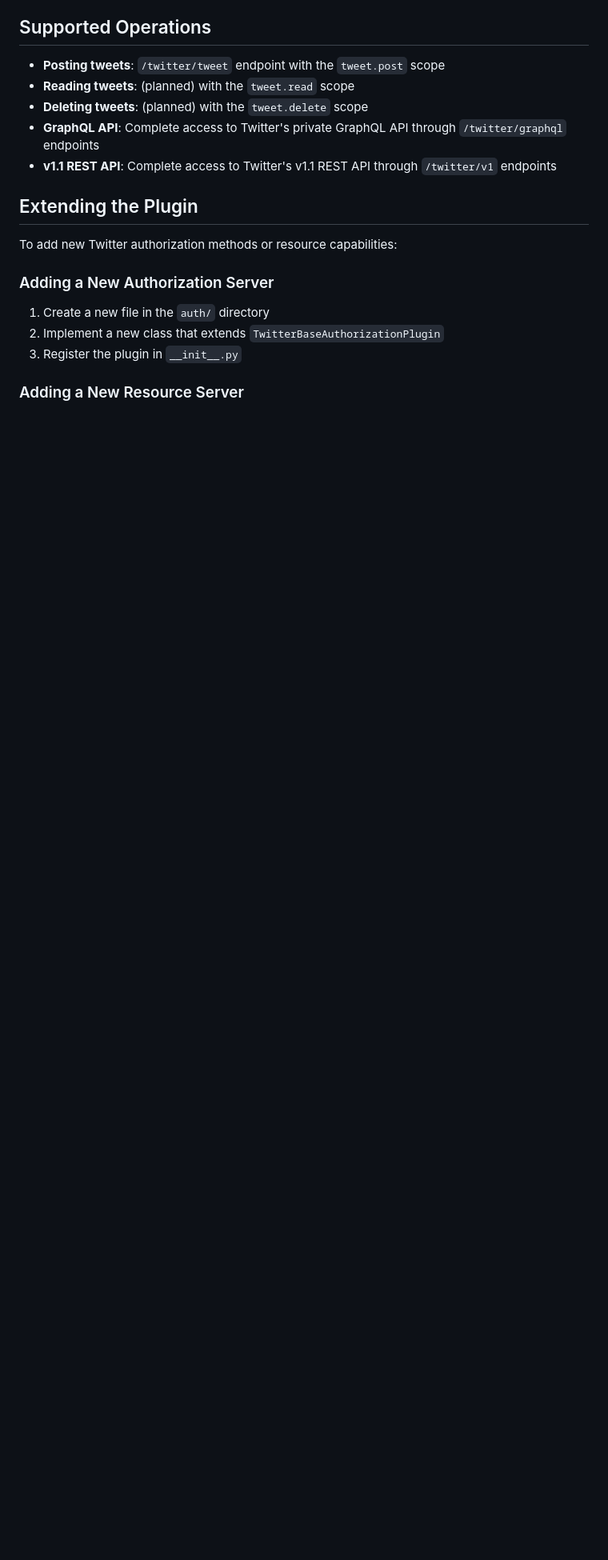
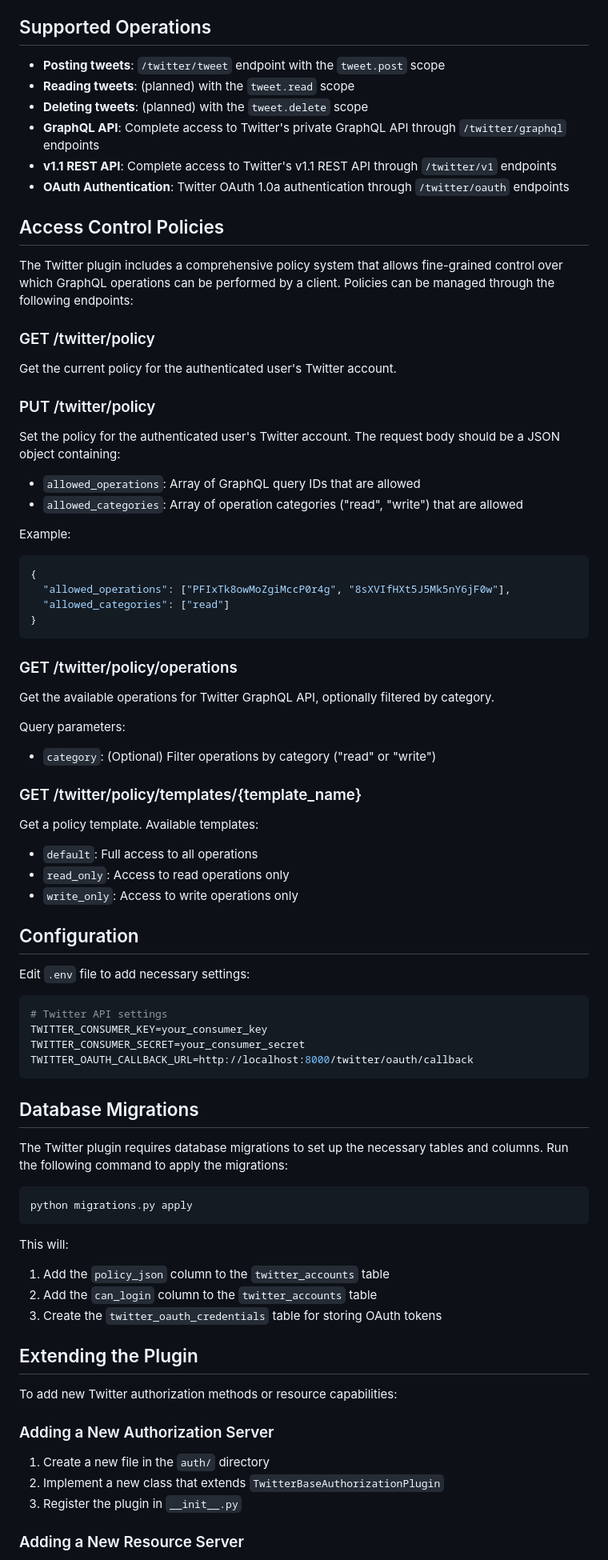
Before and after one commit to Account-Link/oauth3-tee-proxy, a Markdown page: plugins/twitter/README.md, the part around one of its changes. Shown at 80% size. GitHub-like rendering; blank space fills up the shorter version.

````diff
--- a/plugins/twitter/README.md
+++ b/plugins/twitter/README.md
@@ -172,6 +218,67 @@ DELETE /twitter/v1/statuses/destroy/1234567890.json
 - **Deleting tweets**: (planned) with the `tweet.delete` scope
 - **GraphQL API**: Complete access to Twitter's private GraphQL API through `/twitter/graphql` endpoints
 - **v1.1 REST API**: Complete access to Twitter's v1.1 REST API through `/twitter/v1` endpoints
+- **OAuth Authentication**: Twitter OAuth 1.0a authentication through `/twitter/oauth` endpoints
+
+## Access Control Policies
+
+The Twitter plugin includes a comprehensive policy system that allows fine-grained control over which GraphQL operations can be performed by a client. Policies can be managed through the following endpoints:
+
+### GET /twitter/policy
+
+Get the current policy for the authenticated user's Twitter account.
+
+### PUT /twitter/policy
+
+Set the policy for the authenticated user's Twitter account. The request body should be a JSON object containing:
+- `allowed_operations`: Array of GraphQL query IDs that are allowed
+- `allowed_categories`: Array of operation categories ("read", "write") that are allowed
+
+Example:
+```json
+{
+  "allowed_operations": ["PFIxTk8owMoZgiMccP0r4g", "8sXVIfHXt5J5Mk5nY6jF0w"],
+  "allowed_categories": ["read"]
+}
+```
+
+### GET /twitter/policy/operations
+
+Get the available operations for Twitter GraphQL API, optionally filtered by category.
+
+Query parameters:
+- `category`: (Optional) Filter operations by category ("read" or "write")
+
+### GET /twitter/policy/templates/{template_name}
+
+Get a policy template. Available templates:
+- `default`: Full access to all operations
+- `read_only`: Access to read operations only
+- `write_only`: Access to write operations only
+
+## Configuration
+
+Edit `.env` file to add necessary settings:
+
+```bash
+# Twitter API settings
+TWITTER_CONSUMER_KEY=your_consumer_key
+TWITTER_CONSUMER_SECRET=your_consumer_secret
+TWITTER_OAUTH_CALLBACK_URL=http://localhost:8000/twitter/oauth/callback
+```
+
+## Database Migrations
+
+The Twitter plugin requires database migrations to set up the necessary tables and columns. Run the following command to apply the migrations:
+
+```bash
+python migrations.py apply
+```
+
+This will:
+1. Add the `policy_json` column to the `twitter_accounts` table
+2. Add the `can_login` column to the `twitter_accounts` table
+3. Create the `twitter_oauth_credentials` table for storing OAuth tokens
 
 ## Extending the Plugin
 
````
Also changed, not shown: other parts of plugins/twitter/README.md (+47 -1 lines).
